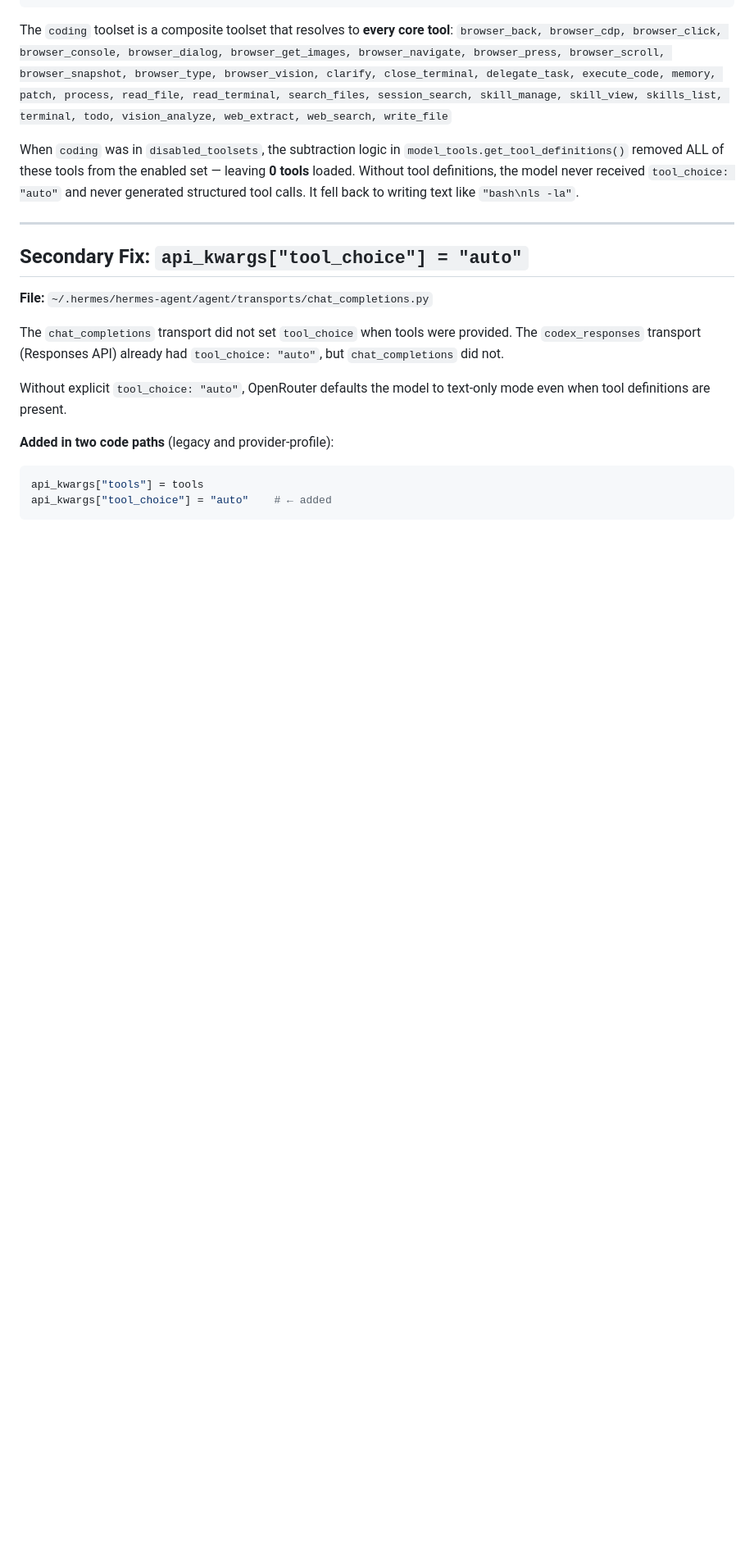
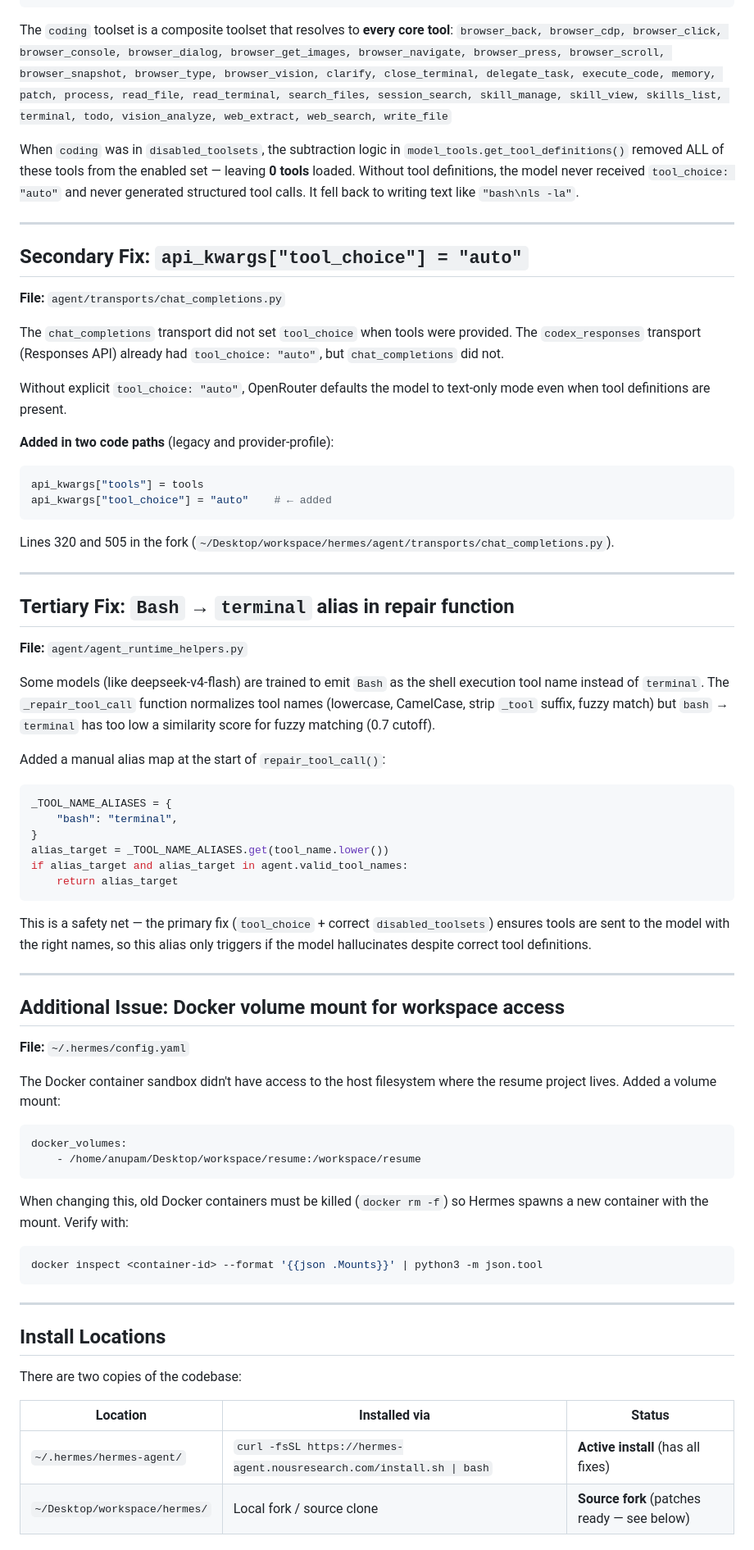
Before and after one commit to ak47-arch/workspace, a Markdown page: HERMES_DEBUGGING_LOG.md, the part around one of its changes. Shown at 82% size. Rendered like a GitHub page; blank space fills up the shorter version.

Commit message:
fix: update Hermes Debugging Log with tool choice and alias fixes; add Docker volume mount for workspace access

````diff
--- a/HERMES_DEBUGGING_LOG.md
+++ b/HERMES_DEBUGGING_LOG.md
@@ -42,7 +42,7 @@ tool calls. It fell back to writing text like `"bash\nls -la"`.
 
 ## Secondary Fix: `api_kwargs["tool_choice"] = "auto"`
 
-**File:** `~/.hermes/hermes-agent/agent/transports/chat_completions.py`
+**File:** `agent/transports/chat_completions.py`
 
 The `chat_completions` transport did not set `tool_choice` when tools were
 provided. The `codex_responses` transport (Responses API) already had
@@ -56,3 +56,67 @@ text-only mode even when tool definitions are present.
 ```python
 api_kwargs["tools"] = tools
 api_kwargs["tool_choice"] = "auto"    # ← added
+```
+
+Lines 320 and 505 in the fork (`~/Desktop/workspace/hermes/agent/transports/chat_completions.py`).
+
+---
+
+## Tertiary Fix: `Bash` → `terminal` alias in repair function
+
+**File:** `agent/agent_runtime_helpers.py`
+
+Some models (like deepseek-v4-flash) are trained to emit `Bash` as the
+shell execution tool name instead of `terminal`. The `_repair_tool_call`
+function normalizes tool names (lowercase, CamelCase, strip `_tool` suffix,
+fuzzy match) but `bash` → `terminal` has too low a similarity score for
+fuzzy matching (0.7 cutoff).
+
+Added a manual alias map at the start of `repair_tool_call()`:
+
+```python
+_TOOL_NAME_ALIASES = {
+    "bash": "terminal",
+}
+alias_target = _TOOL_NAME_ALIASES.get(tool_name.lower())
+if alias_target and alias_target in agent.valid_tool_names:
+    return alias_target
+```
+
+This is a safety net — the primary fix (`tool_choice` + correct
+`disabled_toolsets`) ensures tools are sent to the model with the right
+names, so this alias only triggers if the model hallucinates despite
+correct tool definitions.
+
+---
+
+## Additional Issue: Docker volume mount for workspace access
+
+**File:** `~/.hermes/config.yaml`
+
+The Docker container sandbox didn't have access to the host filesystem
+where the resume project lives. Added a volume mount:
+
+```yaml
+docker_volumes:
+    - /home/anupam/Desktop/workspace/resume:/workspace/resume
+```
+
+When changing this, old Docker containers must be killed (`docker rm -f`)
+so Hermes spawns a new container with the mount. Verify with:
+
+```bash
+docker inspect <container-id> --format '{{json .Mounts}}' | python3 -m json.tool
+```
+
+---
+
+## Install Locations
+
+There are two copies of the codebase:
+
+| Location | Installed via | Status |
+|----------|--------------|--------|
+| `~/.hermes/hermes-agent/` | `curl -fsSL https://hermes-agent.nousresearch.com/install.sh \| bash` | **Active install** (has all fixes) |
+| `~/Desktop/workspace/hermes/` | Local fork / source clone | **Source fork** (patches ready — see below) |
+
````
Also changed, not shown: other parts of HERMES_DEBUGGING_LOG.md (+41 -2 lines).
